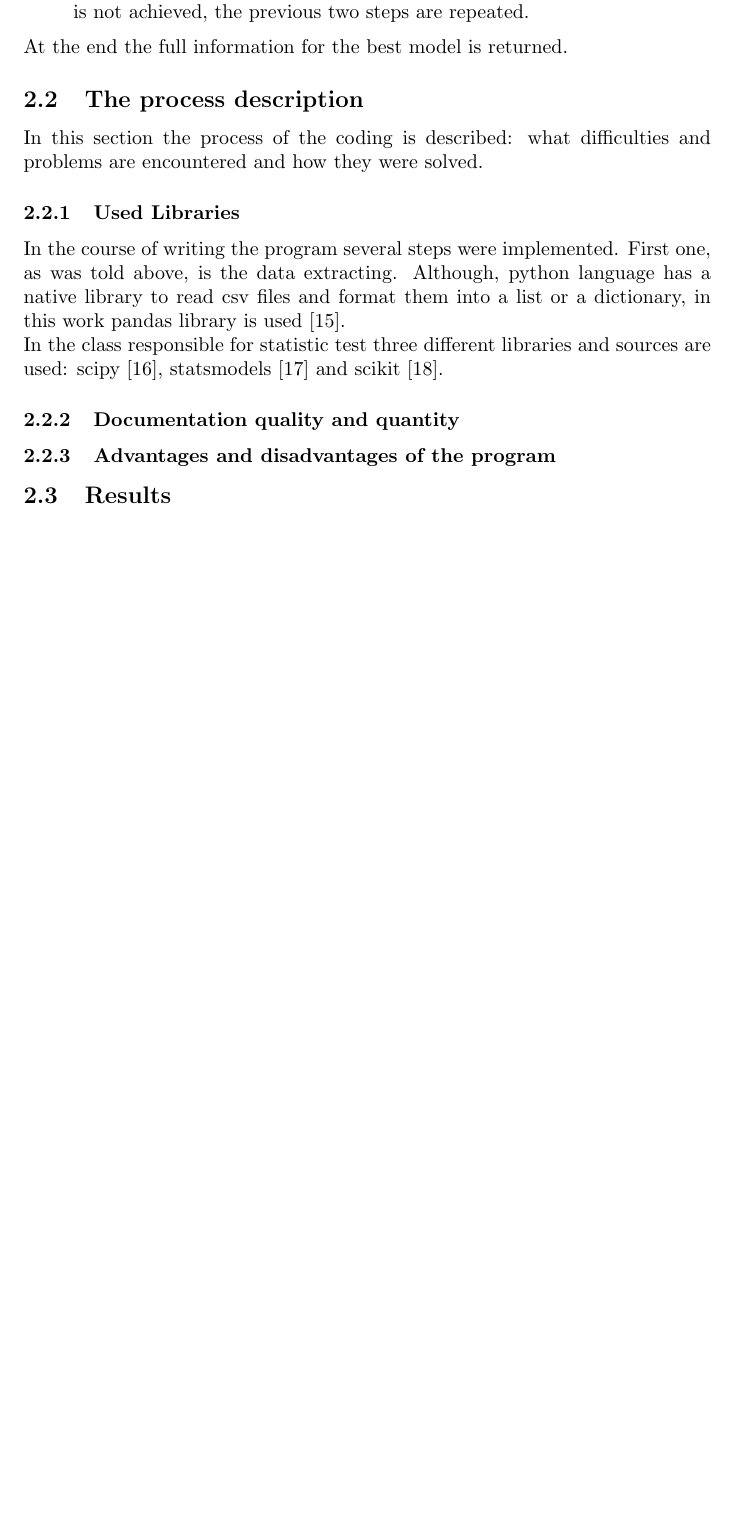
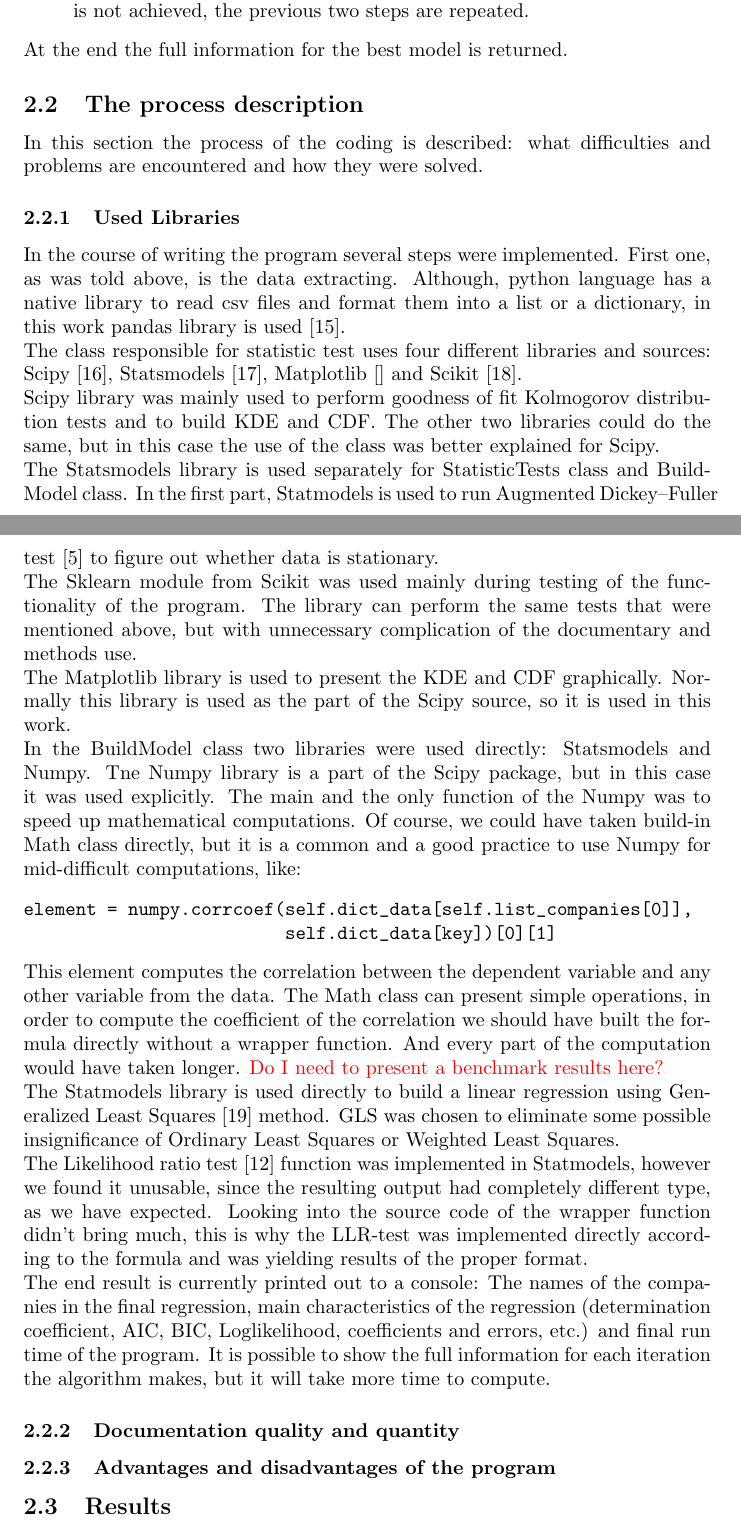
Before and after one commit to scottwedge/uni-stuff, a LaTeX document (Uni/PythonVsR.tex): part of page 8 of 11 before the commit and two parts of pages 8 and 9 of 12 after it, the two joined at a grey line, cut so that both start at the same text, the shorter picture padded with empty space. Compiled offline with pdfLaTeX.

Commit message:
Python section changed

```diff
--- a/Uni/PythonVsR.tex
+++ b/Uni/PythonVsR.tex
@@ -181,7 +181,20 @@ At the end the full information for the best model is returned.
 In this section the process of the coding is described: what difficulties and problems are encountered and how they were solved.
 \subsubsection{Used Libraries}
 In the course of writing the program several steps were implemented. First one, as was told above, is the data extracting. Although, python language has a native library to read csv files and format them into a list or a dictionary, in this work pandas library is used [15]. \\
-In the class responsible for statistic test three different libraries and sources are used: scipy [16], statsmodels [17] and scikit [18].
+The class responsible for statistic test uses four different libraries and sources: Scipy [16], Statsmodels [17], Matplotlib [] and Scikit [18].\\
+Scipy library was mainly used to perform goodness of fit Kolmogorov distribution tests and to build KDE and CDF. The other two libraries could do the same, but in this case the use of the class was better explained for Scipy.\\
+The Statsmodels library is used separately for StatisticTests class and BuildModel class. In the first part, Statmodels is used to run Augmented Dickey–Fuller test [5] to figure out whether data is stationary.\\
+The Sklearn module from Scikit was used mainly during testing of the functionality of the program. The library can perform the same tests that were mentioned above, but with unnecessary complication of the documentary and methods use.\\
+The Matplotlib library is used to present the KDE and CDF graphically. Normally this library is used as the part of the Scipy source, so it is used in this work.\\
+In the BuildModel class two libraries were used directly: Statsmodels and Numpy. Tne Numpy library is a part of the Scipy package, but in this case it was used explicitly. The main and the only function of the Numpy was to speed up mathematical computations. Of course, we could have taken build-in Math class directly, but it is a common and a good practice to use Numpy for mid-difficult computations, like:
+\begin{verbatim}
+element = numpy.corrcoef(self.dict_data[self.list_companies[0]],
+                         self.dict_data[key])[0][1]
+\end{verbatim}
+This element computes the correlation between the dependent variable and any other variable from the data. The Math class can present simple operations, in order to compute the coefficient of the correlation we should have built the formula directly without a wrapper function. And every part of the computation would have taken longer. \textcolor{red}{Do I need to present a benchmark results here?}\\
+The Statmodels library is used directly to build a linear regression using Generalized Least Squares [19] method. GLS was chosen to eliminate some possible insignificance of Ordinary Least Squares or Weighted Least Squares.\\
+The Likelihood ratio test [12] function was implemented in Statmodels, however we found it unusable, since the resulting output had completely different type, as we have expected. Looking into the source code of the wrapper function didn't bring much, this is why the LLR-test was implemented directly according to the formula and was yielding results of the proper format.\\
+The end result is currently printed out to a console: The names of the companies in the final regression, main characteristics of the regression (determination coefficient, AIC, BIC, Loglikelihood, coefficients and errors, etc.) and final run time of the program. It is possible to show the full information for each iteration the algorithm makes, but it will take more time to compute.
 
 \subsubsection{Documentation quality and quantity}
 \subsubsection{Advantages and disadvantages of the program}
```
Also changed, not shown: Uni/vol1/literature.tex (+2 -1 lines), Uni/PythonVsR.tex (1 more changed lines).
